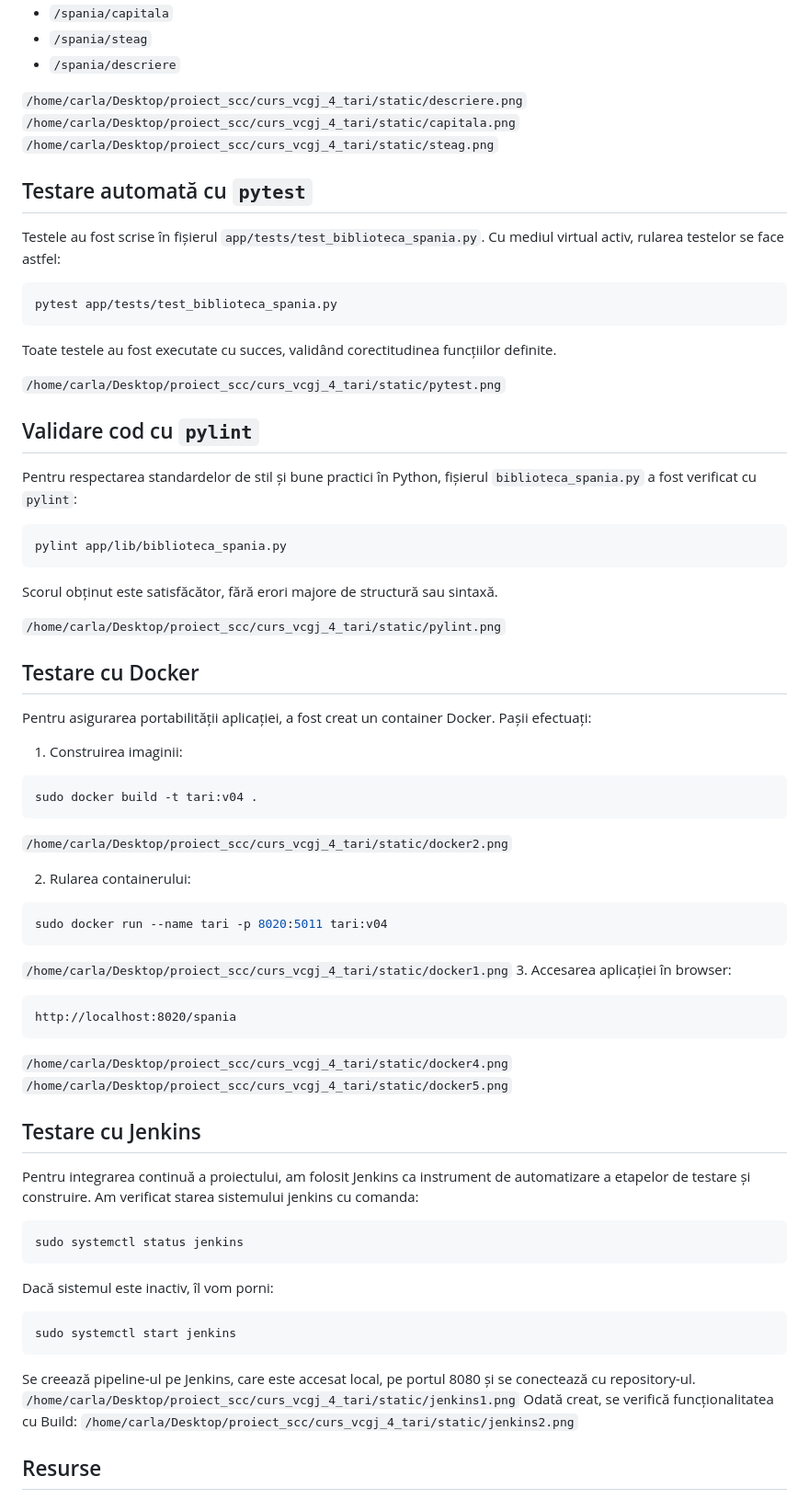
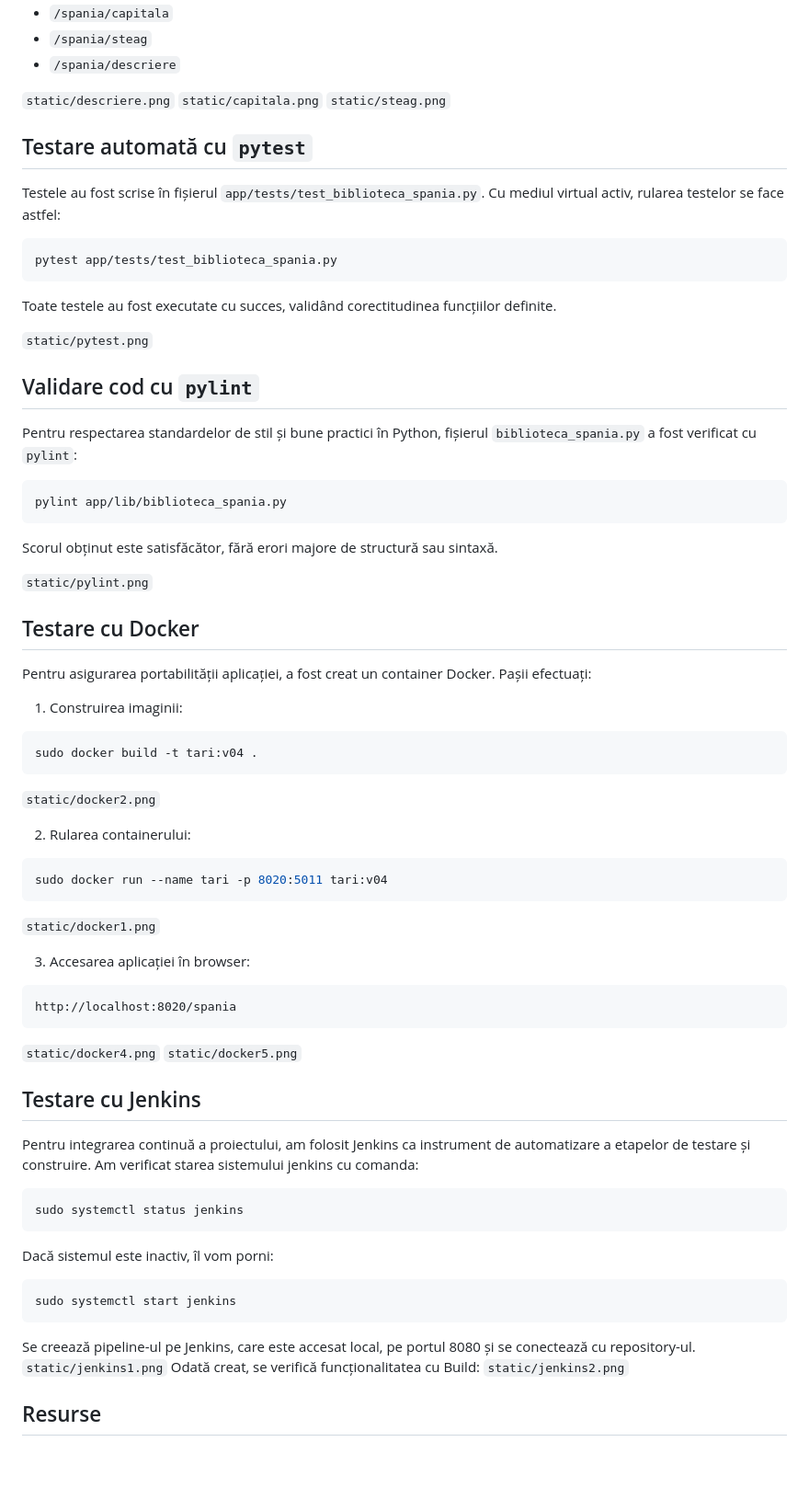
Before and after one commit to Iacob45/curs_vcgj_4_tari, a Markdown page: README.md, the part around the change. Shown: that part at 92% size. Rendered like a GitHub page; blank space fills up the shorter version.

Commit message:
draft readme

````diff
--- a/README.md
+++ b/README.md
@@ -65,9 +65,9 @@ De asemenea, se pot verifica următoarele rute:
 - `/spania/steag`
 - `/spania/descriere`
 
-`/home/carla/Desktop/proiect_scc/curs_vcgj_4_tari/static/descriere.png`
-`/home/carla/Desktop/proiect_scc/curs_vcgj_4_tari/static/capitala.png`
-`/home/carla/Desktop/proiect_scc/curs_vcgj_4_tari/static/steag.png`
+`static/descriere.png`
+`static/capitala.png`
+`static/steag.png`
 
 ## Testare automată cu `pytest`
 Testele au fost scrise în fișierul `app/tests/test_biblioteca_spania.py`. Cu mediul virtual activ, rularea testelor se face astfel:
@@ -78,7 +78,7 @@ pytest app/tests/test_biblioteca_spania.py
 
 Toate testele au fost executate cu succes, validând corectitudinea funcțiilor definite.
 
-`/home/carla/Desktop/proiect_scc/curs_vcgj_4_tari/static/pytest.png`
+`static/pytest.png`
 
 ## Validare cod cu `pylint`
 Pentru respectarea standardelor de stil și bune practici în Python, fișierul `biblioteca_spania.py` a fost verificat cu `pylint`:
@@ -89,7 +89,7 @@ pylint app/lib/biblioteca_spania.py
 
 Scorul obținut este satisfăcător, fără erori majore de structură sau sintaxă.
 
-`/home/carla/Desktop/proiect_scc/curs_vcgj_4_tari/static/pylint.png`
+`static/pylint.png`
 
 ## Testare cu Docker
 Pentru asigurarea portabilității aplicației, a fost creat un container Docker. Pașii efectuați:
@@ -98,19 +98,20 @@ Pentru asigurarea portabilității aplicației, a fost creat un container Docker
 ```bash
 sudo docker build -t tari:v04 .
 ```
-`/home/carla/Desktop/proiect_scc/curs_vcgj_4_tari/static/docker2.png`
+`static/docker2.png`
 
 2. Rularea containerului:
 ```bash
 sudo docker run --name tari -p 8020:5011 tari:v04
 ```
-`/home/carla/Desktop/proiect_scc/curs_vcgj_4_tari/static/docker1.png`
+`static/docker1.png`
+
 3. Accesarea aplicației în browser:
 ```
 http://localhost:8020/spania
 ```
-`/home/carla/Desktop/proiect_scc/curs_vcgj_4_tari/static/docker4.png`
-`/home/carla/Desktop/proiect_scc/curs_vcgj_4_tari/static/docker5.png`
+`static/docker4.png`
+`static/docker5.png`
 
 ## Testare cu Jenkins
 Pentru integrarea continuă a proiectului, am folosit Jenkins ca instrument de automatizare a etapelor de testare și construire. Am verificat starea sistemului jenkins cu comanda:
@@ -122,9 +123,9 @@ Dacă sistemul este inactiv, îl vom porni:
 sudo systemctl start jenkins
 ```
 Se creează pipeline-ul pe Jenkins, care este accesat local, pe portul 8080 și se conectează cu repository-ul.
-`/home/carla/Desktop/proiect_scc/curs_vcgj_4_tari/static/jenkins1.png`
+`static/jenkins1.png`
 Odată creat, se verifică funcționalitatea cu Build:
-`/home/carla/Desktop/proiect_scc/curs_vcgj_4_tari/static/jenkins2.png`
+`static/jenkins2.png`
 
 ## Resurse
 - Repository GitHub: [https://github.com/Iacob45/curs_vcgj_4_tari](https://github.com/Iacob45/curs_vcgj_4_tari)
````
